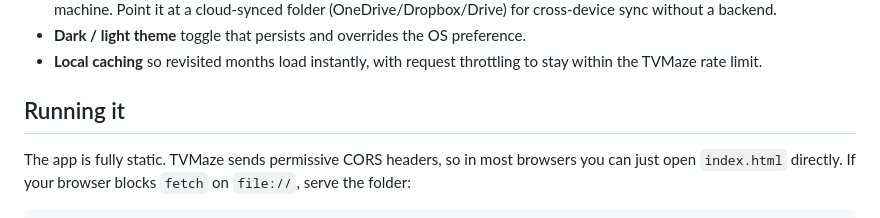
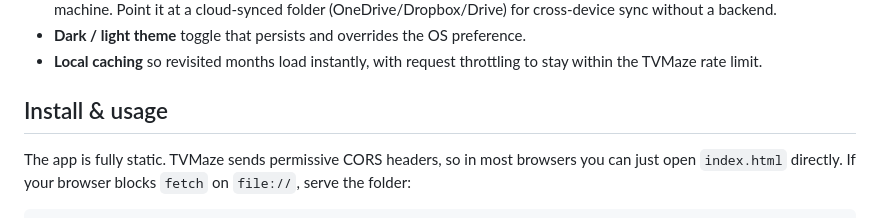
Before and after one commit to jmicaux/upcoming-tv-shows, a Markdown page: README.md, the part around the change. GitHub-like rendering.

Commit message:
docs: align README section names to shared layout

```diff
--- a/README.md
+++ b/README.md
@@ -43,7 +43,7 @@ If you enjoy this app, you can support it:
 - **Local caching** so revisited months load instantly, with request throttling to stay
   within the TVMaze rate limit.
 
-## Running it
+## Install & usage
 
 The app is fully static. TVMaze sends permissive CORS headers, so in most browsers you can
 just open `index.html` directly. If your browser blocks `fetch` on `file://`, serve the folder:
```
